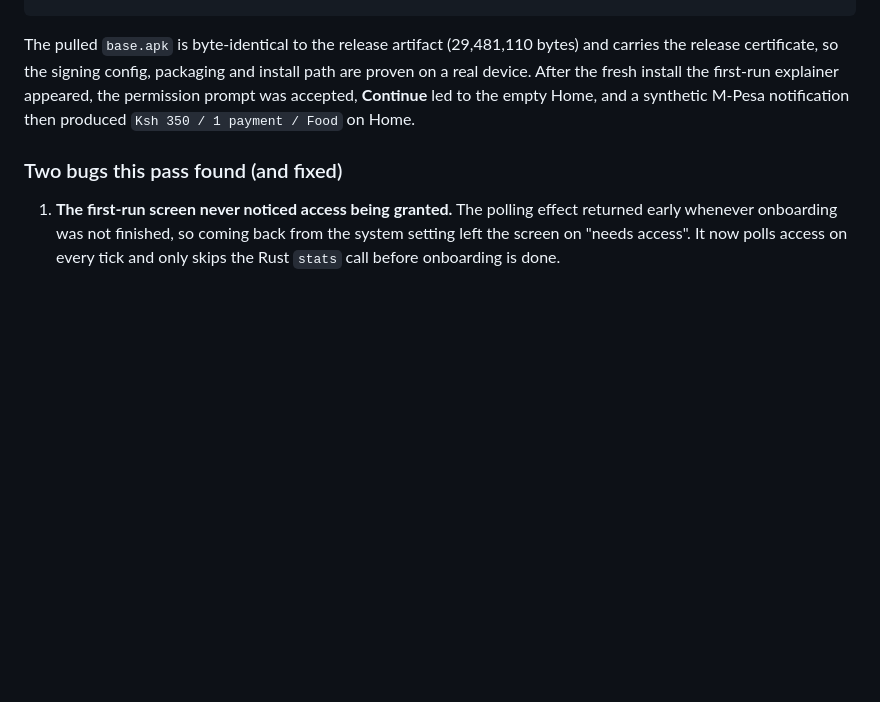
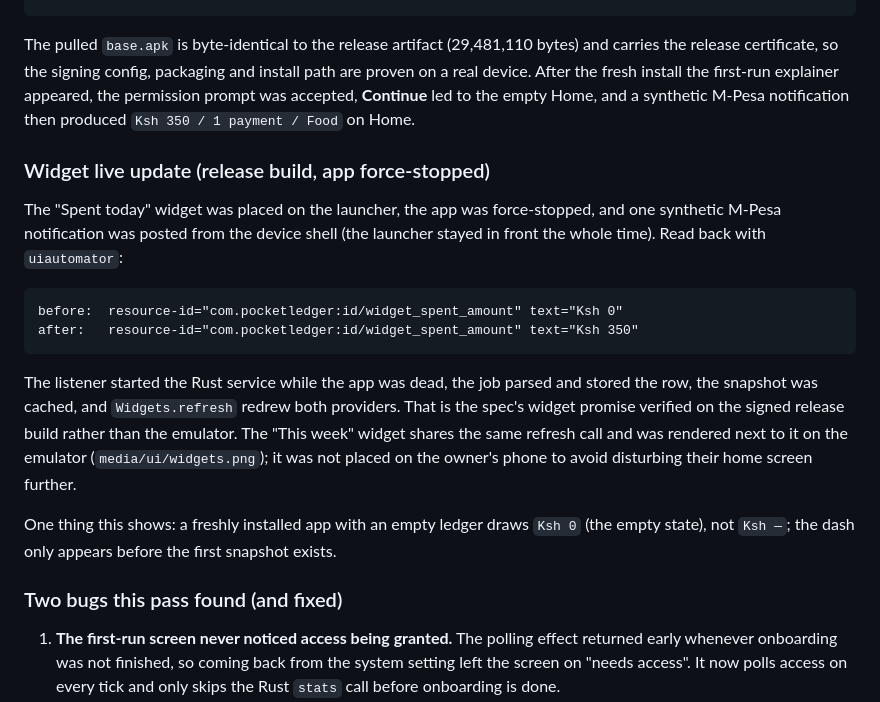
Before and after one commit to Unccllin/pocket-ledger, a Markdown page: docs/DEVICE_TEST.md, the part around the change. Drawn GitHub-style; blank space fills up the shorter version.

Commit message:
docs: the widget updates with the app force-stopped
Placed the Spent today widget on the launcher, killed the app, posted one
synthetic notification and read the widget back with uiautomator: Ksh 0 -> Ksh
350 while the launcher stayed in front. Records the one nuance this exposed:
an empty ledger draws Ksh 0, and Ksh — only appears before the first snapshot.

````diff
--- a/docs/DEVICE_TEST.md
+++ b/docs/DEVICE_TEST.md
@@ -157,6 +157,27 @@ proven on a real device. After the fresh install the first-run explainer appeare
 permission prompt was accepted, **Continue** led to the empty Home, and a synthetic
 M-Pesa notification then produced `Ksh 350 / 1 payment / Food` on Home.
 
+### Widget live update (release build, app force-stopped)
+
+The "Spent today" widget was placed on the launcher, the app was force-stopped, and one
+synthetic M-Pesa notification was posted from the device shell (the launcher stayed in
+front the whole time). Read back with `uiautomator`:
+
+```
+before:  resource-id="com.pocketledger:id/widget_spent_amount" text="Ksh 0"
+after:   resource-id="com.pocketledger:id/widget_spent_amount" text="Ksh 350"
+```
+
+The listener started the Rust service while the app was dead, the job parsed and stored
+the row, the snapshot was cached, and `Widgets.refresh` redrew both providers. That is
+the spec's widget promise verified on the signed release build rather than the emulator.
+The "This week" widget shares the same refresh call and was rendered next to it on the
+emulator (`media/ui/widgets.png`); it was not placed on the owner's phone to avoid
+disturbing their home screen further.
+
+One thing this shows: a freshly installed app with an empty ledger draws `Ksh 0`
+(the empty state), not `Ksh —`; the dash only appears before the first snapshot exists.
+
 ### Two bugs this pass found (and fixed)
 
 1. **The first-run screen never noticed access being granted.** The polling effect
````
